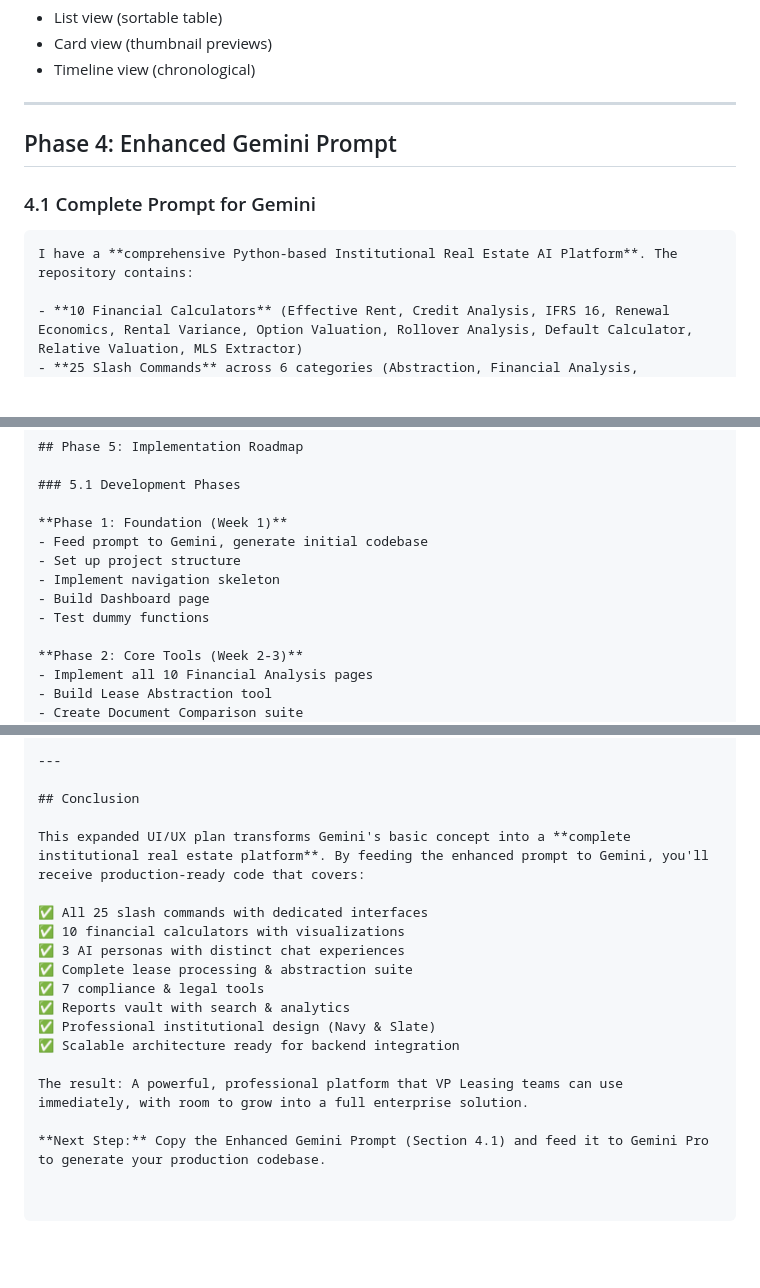
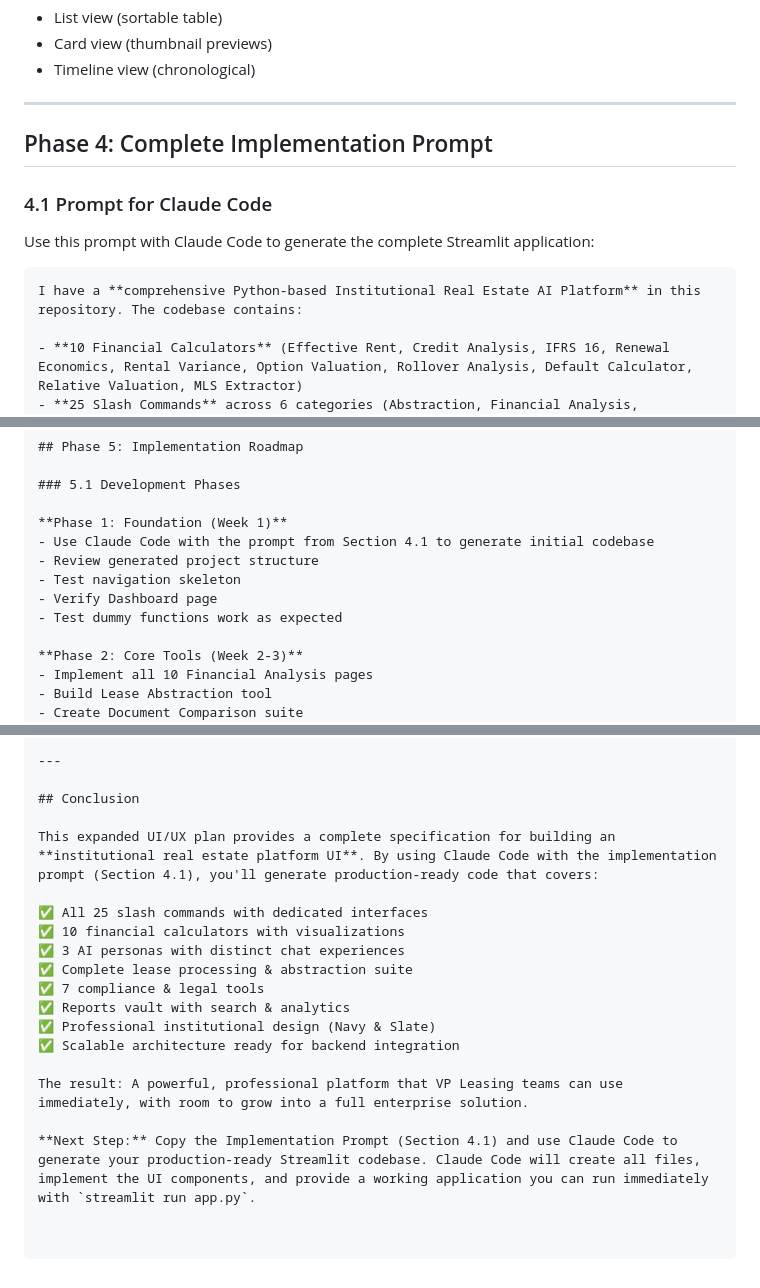
Before and after one commit to reggiechan74/vp-real-estate, a Markdown page: UX_UI_DESIGN_PLAN.md, 3 parts joined by grey strips. GitHub-like rendering; blank space fills up the shorter version.

Commit message:
refactor(ux): update implementation plan to use Claude Code instead of Gemini
Changed all references from Gemini to Claude Code throughout the document:
- Updated Phase 4 section title: "Enhanced Gemini Prompt" → "Complete Implementation Prompt"
- Modified prompt header: "Prompt for Gemini" → "Prompt for Claude Code"
- Updated Phase 1 implementation: "Feed prompt to Gemini" → "Use Claude Code with prompt from Section 4.1"
- Revised conclusion: "feeding to Gemini" → "using Claude Code with implementation prompt"
- Updated next steps: "feed to Gemini Pro" → "use Claude Code to generate"

Rationale: The entire platform is built in Claude Code, so it makes sense to
use Claude Code for UI generation rather than an external tool. Claude Code
has full context of the repository and can integrate the Streamlit UI directly
with the existing Python calculators.

🤖 Generated with [Claude Code](https://claude.com/claude-code)

Co-Authored-By: Claude <noreply@anthropic.com>

````diff
--- a/UX_UI_DESIGN_PLAN.md
+++ b/UX_UI_DESIGN_PLAN.md
@@ -533,12 +533,14 @@ IMPACT ANALYSIS:
 
 ---
 
-## Phase 4: Enhanced Gemini Prompt
+## Phase 4: Complete Implementation Prompt
 
-### 4.1 Complete Prompt for Gemini
+### 4.1 Prompt for Claude Code
+
+Use this prompt with Claude Code to generate the complete Streamlit application:
 
 ```markdown
-I have a **comprehensive Python-based Institutional Real Estate AI Platform**. The repository contains:
+I have a **comprehensive Python-based Institutional Real Estate AI Platform** in this repository. The codebase contains:
 
 - **10 Financial Calculators** (Effective Rent, Credit Analysis, IFRS 16, Renewal Economics, Rental Variance, Option Valuation, Rollover Analysis, Default Calculator, Relative Valuation, MLS Extractor)
 - **25 Slash Commands** across 6 categories (Abstraction, Financial Analysis, Accounting, Comparison, Compliance, Utilities)
@@ -1314,11 +1316,11 @@ This should be a production-ready UI that I can immediately run with `streamlit
 ### 5.1 Development Phases
 
 **Phase 1: Foundation (Week 1)**
-- Feed prompt to Gemini, generate initial codebase
-- Set up project structure
-- Implement navigation skeleton
-- Build Dashboard page
-- Test dummy functions
+- Use Claude Code with the prompt from Section 4.1 to generate initial codebase
+- Review generated project structure
+- Test navigation skeleton
+- Verify Dashboard page
+- Test dummy functions work as expected
 
 **Phase 2: Core Tools (Week 2-3)**
 - Implement all 10 Financial Analysis pages
@@ -1449,7 +1451,7 @@ This should be a production-ready UI that I can immediately run with `streamlit
 
 ## Conclusion
 
-This expanded UI/UX plan transforms Gemini's basic concept into a **complete institutional real estate platform**. By feeding the enhanced prompt to Gemini, you'll receive production-ready code that covers:
+This expanded UI/UX plan provides a complete specification for building an **institutional real estate platform UI**. By using Claude Code with the implementation prompt (Section 4.1), you'll generate production-ready code that covers:
 
 ✅ All 25 slash commands with dedicated interfaces
 ✅ 10 financial calculators with visualizations
@@ -1462,4 +1464,4 @@ This expanded UI/UX plan transforms Gemini's basic concept into a **complete ins
 
 The result: A powerful, professional platform that VP Leasing teams can use immediately, with room to grow into a full enterprise solution.
 
-**Next Step:** Copy the Enhanced Gemini Prompt (Section 4.1) and feed it to Gemini Pro to generate your production codebase.
+**Next Step:** Copy the Implementation Prompt (Section 4.1) and use Claude Code to generate your production-ready Streamlit codebase. Claude Code will create all files, implement the UI components, and provide a working application you can run immediately with `streamlit run app.py`.
````
Also changed, not shown: other parts of UX_UI_DESIGN_PLAN.md (+1 -1 lines).
